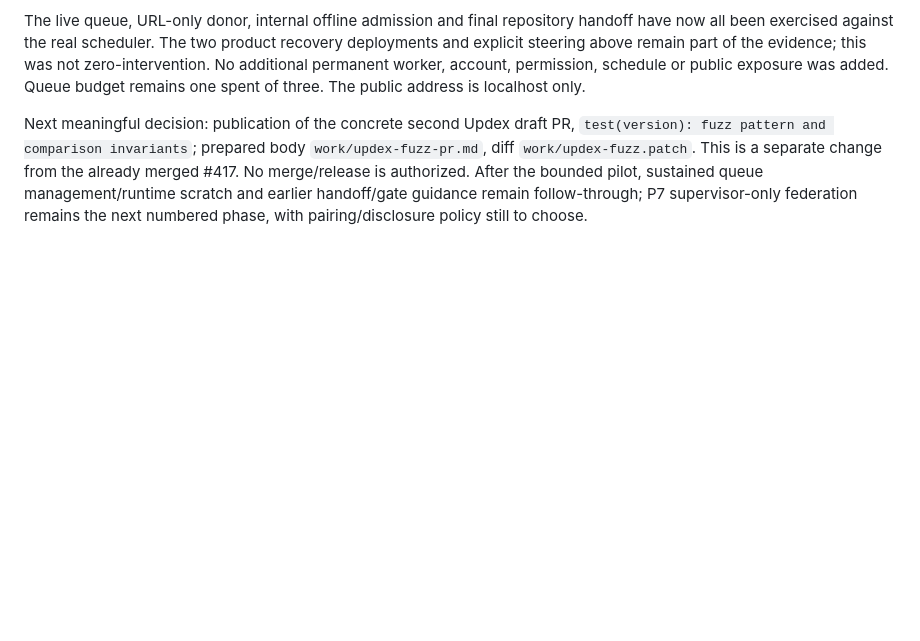
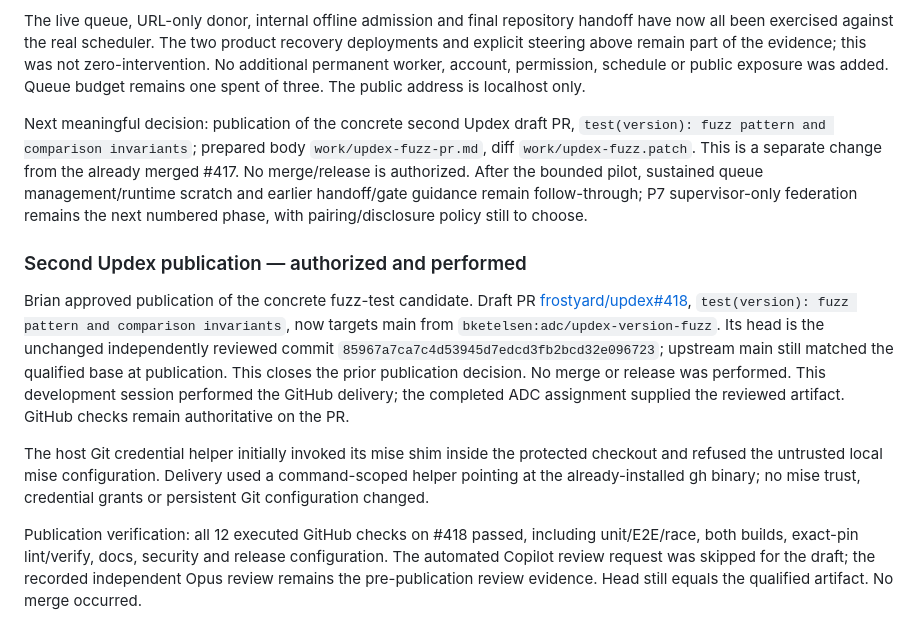
Before and after one commit to bketelsen/adc, a Markdown page: docs/plans/ownership-checkpoint.md, the part around the change. Rendered like a GitHub page; blank space fills up the shorter version.

Commit message:
docs: record authorized Updex fuzz contribution publication

```diff
--- a/docs/plans/ownership-checkpoint.md
+++ b/docs/plans/ownership-checkpoint.md
@@ -151,3 +151,11 @@ At 19:25 UTC the same accountable owner completed through adc_finish and assignm
 The live queue, URL-only donor, internal offline admission and final repository handoff have now all been exercised against the real scheduler. The two product recovery deployments and explicit steering above remain part of the evidence; this was not zero-intervention. No additional permanent worker, account, permission, schedule or public exposure was added. Queue budget remains one spent of three. The public address is localhost only.
 
 Next meaningful decision: publication of the concrete second Updex draft PR, `test(version): fuzz pattern and comparison invariants`; prepared body `work/updex-fuzz-pr.md`, diff `work/updex-fuzz.patch`. This is a separate change from the already merged #417. No merge/release is authorized. After the bounded pilot, sustained queue management/runtime scratch and earlier handoff/gate guidance remain follow-through; P7 supervisor-only federation remains the next numbered phase, with pairing/disclosure policy still to choose.
+
+### Second Updex publication — authorized and performed
+
+Brian approved publication of the concrete fuzz-test candidate. Draft PR [frostyard/updex#418](https://github.com/frostyard/updex/pull/418), `test(version): fuzz pattern and comparison invariants`, now targets main from `bketelsen:adc/updex-version-fuzz`. Its head is the unchanged independently reviewed commit `85967a7ca7c4d53945d7edcd3fb2bcd32e096723`; upstream main still matched the qualified base at publication. This closes the prior publication decision. No merge or release was performed. This development session performed the GitHub delivery; the completed ADC assignment supplied the reviewed artifact. GitHub checks remain authoritative on the PR.
+
+The host Git credential helper initially invoked its mise shim inside the protected checkout and refused the untrusted local mise configuration. Delivery used a command-scoped helper pointing at the already-installed gh binary; no mise trust, credential grants or persistent Git configuration changed.
+
+Publication verification: all 12 executed GitHub checks on #418 passed, including unit/E2E/race, both builds, exact-pin lint/verify, docs, security and release configuration. The automated Copilot review request was skipped for the draft; the recorded independent Opus review remains the pre-publication review evidence. Head still equals the qualified artifact. No merge occurred.
```
Also changed, not shown: docs/plans/backlog.md (+1 -1 lines), docs/testing/updex-contribution-pilot.md (+2 -0 lines).
